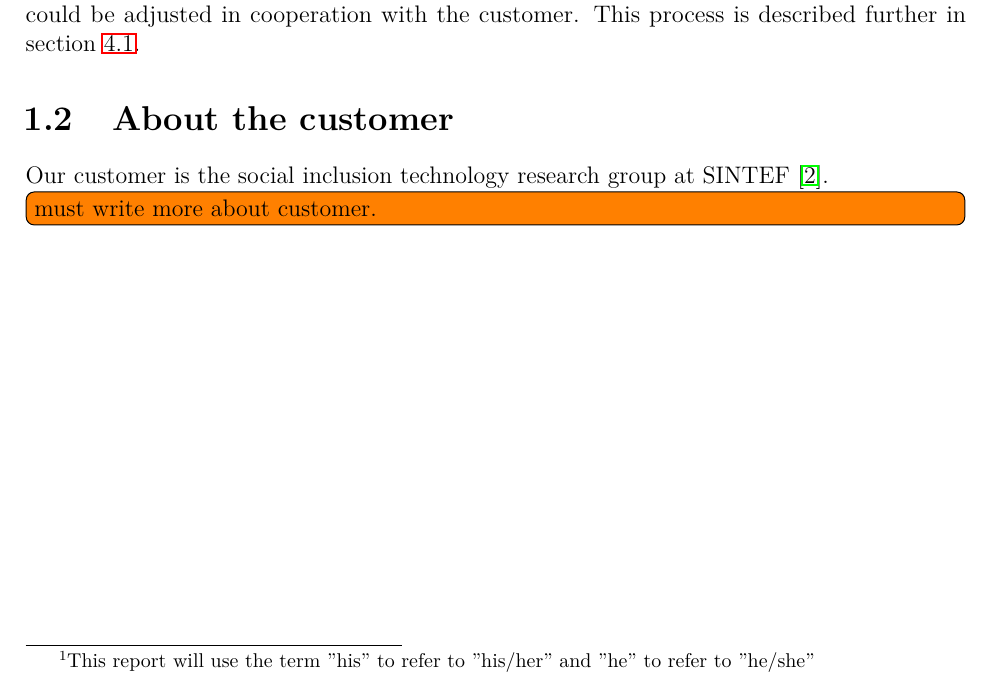
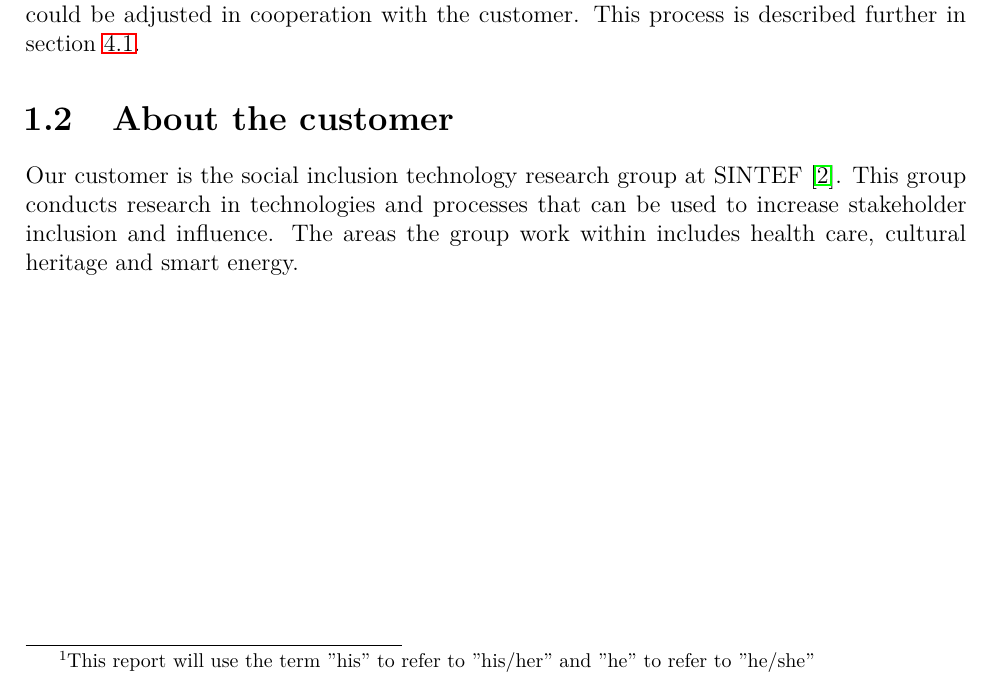
Before and after one commit to haavardlian/IT2901, a LaTeX thesis (report/rapport.tex, which reads report/ch/introduction/sec/aboutCustomer.tex): part of page 8 of 90, cut so that both start at the same text. Compiled offline with pdfLaTeX.

Commit message:
Added some lines about the customer

```diff
--- a/report/ch/introduction/sec/aboutCustomer.tex
+++ b/report/ch/introduction/sec/aboutCustomer.tex
@@ -1,5 +1,4 @@
 \section{About the customer}
 
 Our customer is the social inclusion technology research group at SINTEF~\cite{sintef}.
-
-\todo[inline]{must write more about customer.}
+This group conducts research in technologies and processes that can be used to increase stakeholder inclusion and influence. The areas the group work within includes health care, cultural heritage and smart energy.
```
